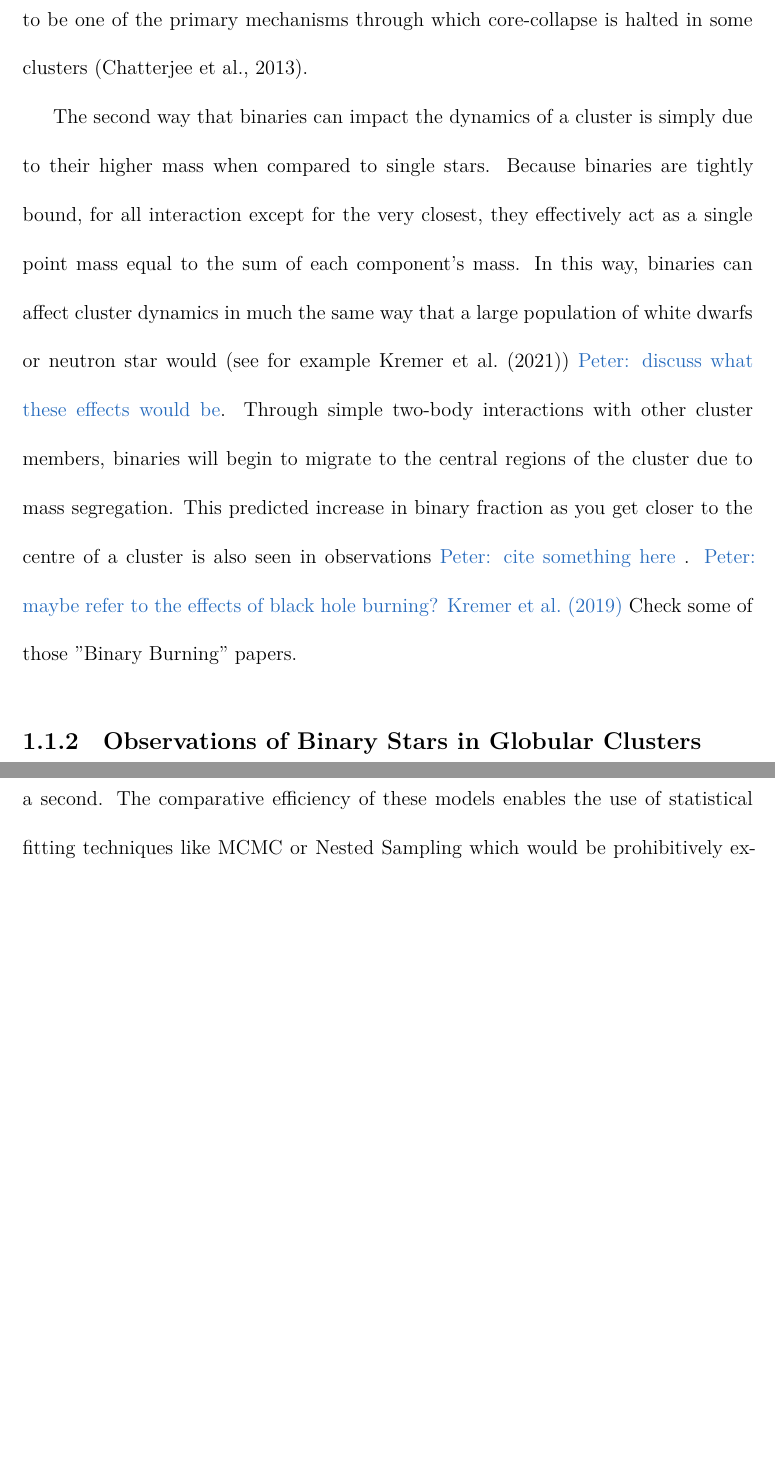
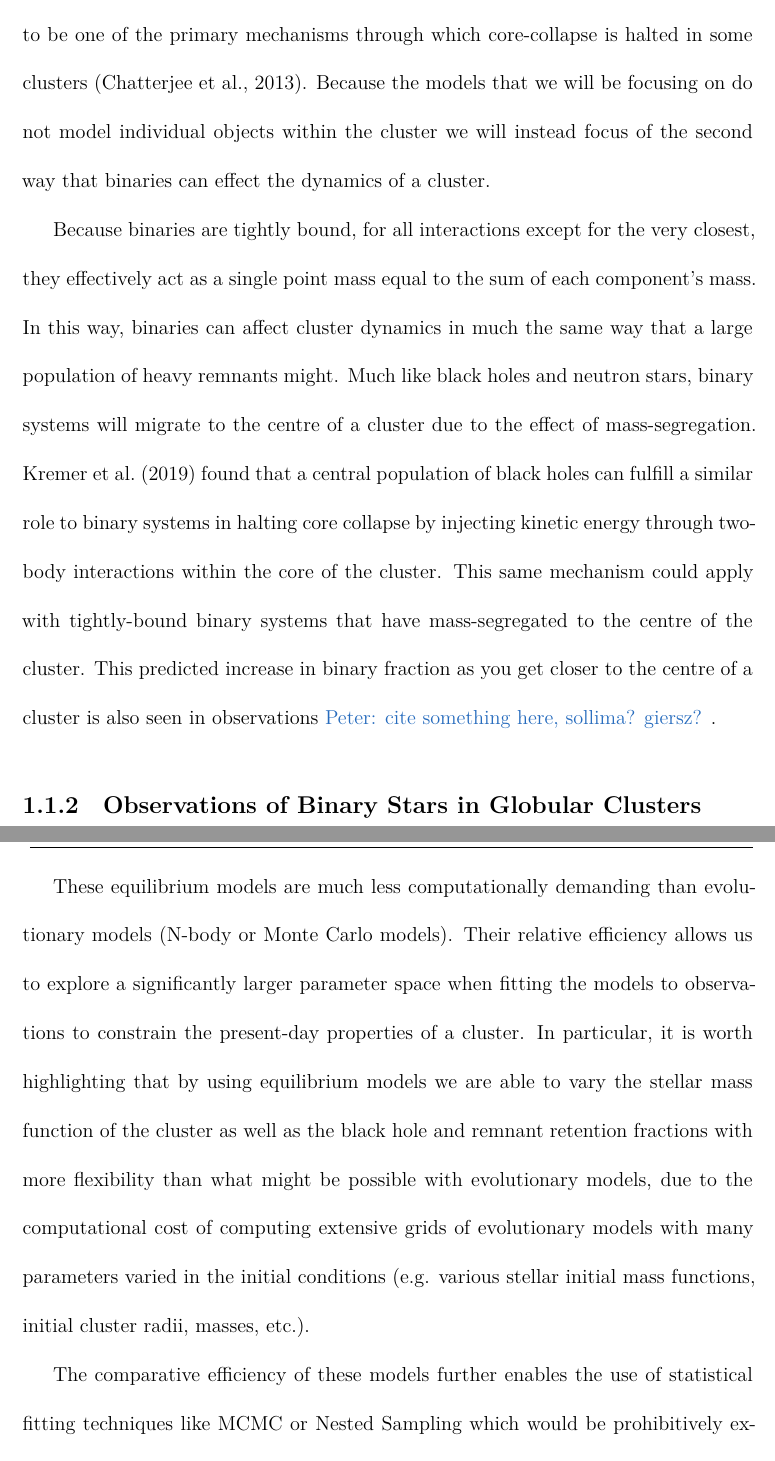
Before and after one commit to pjs902/honours-thesis, a LaTeX thesis (thesis/thesis.tex, which reads thesis/chapters/intro.tex): two parts of pages 8 and 11 of 18 before the commit and two parts of pages 8 and 12 of 19 after it, joined at a grey line, cut so that both start at the same text, the shorter picture padded with empty space. The pictures show the PDF file thesis/thesis.pdf that the author committed with the source.

Commit message:
section on limepy models

```diff
--- a/thesis/chapters/intro.tex
+++ b/thesis/chapters/intro.tex
@@ -62,15 +61,17 @@ in some clusters \citep{Chatterjee2013}.
+is halted in some clusters \citep{Chatterjee2013}. Because the models that we will be focusing on do
+not model individual objects within the cluster we will instead focus of the second way that
+binaries can effect the dynamics of a cluster.
 
-
-The second way that binaries can impact the dynamics of a cluster is simply due to their higher mass
-when compared to single stars. Because binaries are tightly bound, for all interaction except for
-the very closest, they effectively act as a single point mass equal to the sum of each component's
-mass. In this way, binaries can affect cluster dynamics in much the same way that a large population
-of white dwarfs or neutron star would (see for example \citet{Kremer2021}) \ps{discuss what these
-effects would be}. Through simple two-body interactions with other cluster members, binaries will
-begin to migrate to the central regions of the cluster due to mass segregation. This predicted
-increase in binary fraction as you get closer to the centre of a cluster is also seen in
-observations \ps{cite something here }. \ps{maybe refer to the effects of black hole burning?
-	\citet{Kremer2019}} Check some of those "Binary Burning" papers.
+Because binaries are tightly bound, for all interactions except for the very closest, they
+effectively act as a single point mass equal to the sum of each component's mass. In this way,
+binaries can affect cluster dynamics in much the same way that a large population of heavy remnants
+might. Much like black holes and neutron stars, binary systems will migrate to the centre of a
+cluster due to the effect of mass-segregation. \citet{Kremer2019} found that a central population of
+black holes can fulfill a similar role to binary systems in halting core collapse by injecting
+kinetic energy through two-body interactions within the core of the cluster. This same mechanism
+could apply with tightly-bound binary systems that have mass-segregated to the centre of the
+cluster. This predicted increase in binary fraction as you get closer to the centre of a cluster is
+also seen in observations \ps{cite something here, sollima? giersz? }.
 
 \subsection{Observations of Binary Stars in Globular Clusters}
 
@@ -135,8 +139,3 @@ to model a realistic globular cluster \citep{Rodriguez2021}.
 The second approach is to model just the present-day conditions of the cluster. These models, which
 we call "equilibrium models", capture none of the dynamical history of the cluster but fully
 describe the present-day state of the cluster and are orders of magnitude faster to compute with
-typical models being on the order of a second. The comparative efficiency of these models enables
-the use of statistical fitting techniques like MCMC or Nested Sampling which would be prohibitively
-expensive to use with evolutionary models. This means that instead of a computing a grid of models
-and finding the "best-fitting" model we can instead recover posterior distributions for key cluster
-parameters.
@@ -146,4 +144,10 @@ In this work we use the \code{LIMEPY} family of models presented by \citet{Giele
-within the cluster are single and make no attempt to model the dynamical effects of stellar
-multiplicity. In this project we adapt these models to incorporate some of the effects of
-binary stars under the assumption that all long-period binaries have been ionized by the
-present-day.
+These equilibrium models are much less computationally demanding than evolutionary models (N-body or
+Monte Carlo models). Their relative efficiency allows us to explore a significantly larger parameter
+space when fitting the models to observations to constrain the present-day properties of a cluster.
+In particular, it is worth highlighting that by using equilibrium models we are able to vary the
+stellar mass function of the cluster as well as the black hole and remnant retention fractions with
+more flexibility than what might be possible with evolutionary models, due to the computational cost
+of computing extensive grids of evolutionary models with many parameters varied in the initial
+conditions (e.g. various stellar initial mass functions, initial cluster radii, masses, etc.).
+
+The comparative efficiency of these models further enables the use of statistical fitting techniques
@@ -149,0 +171 @@ present-day.
+\citep[e.g.][]{Gieles2018, Henault-Brunet2020}.
```
Also changed, not shown: thesis/thesis.pdf, thesis/chapters/intro.tex (42 more changed lines).
